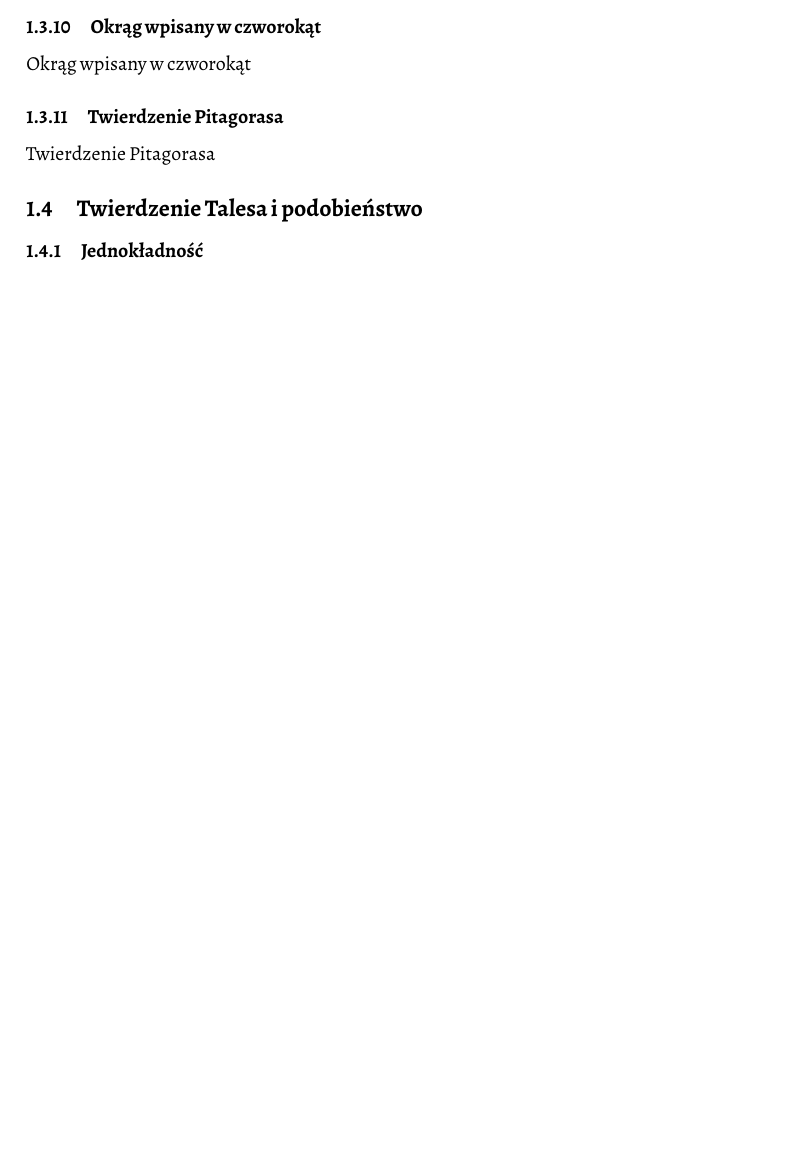
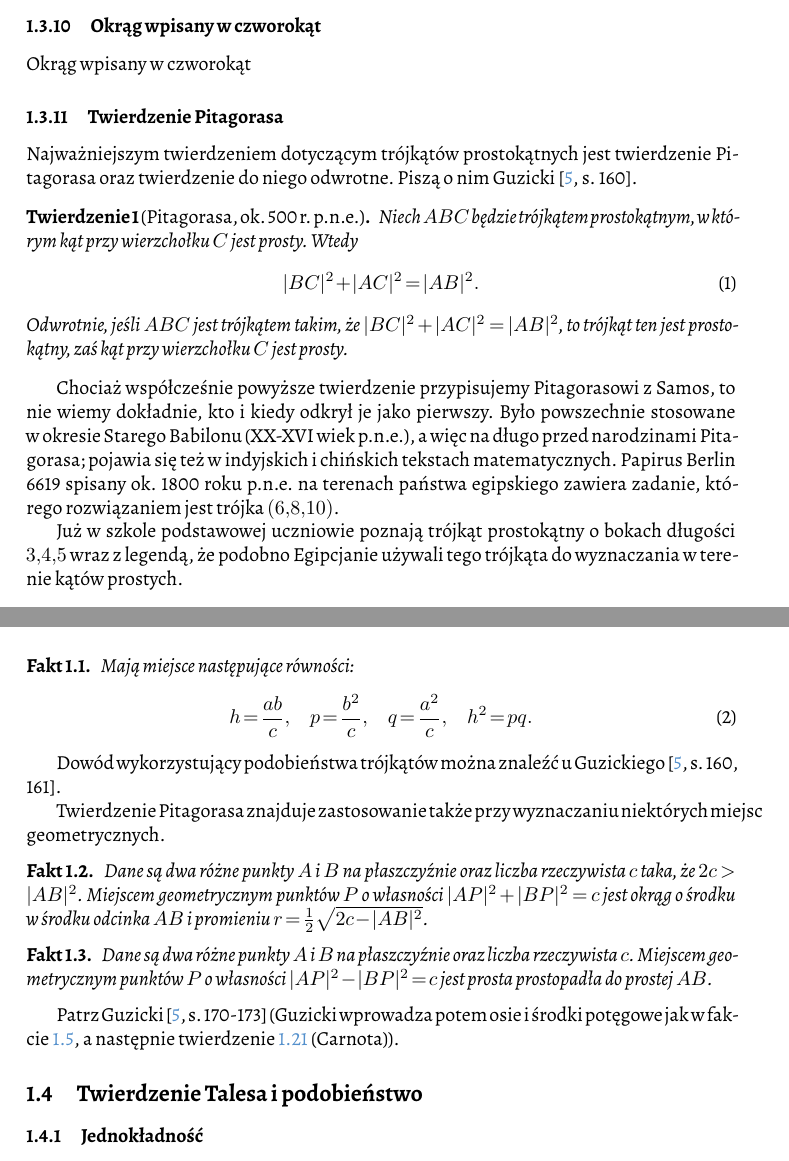
Before and after one commit to fechmistrz/almawaukh-geometry, a LaTeX document (src/geo-textbook.tex, which reads src/greaseproof.cls, src/section-01/01-02.tex, src/section-01/pythagorean.tex): part of page 6 of 19 before the commit and two parts of pages 6 and 7 of 21 after it, the two joined at a grey line, cut so that both start at the same text, the shorter picture padded with empty space. Compiled offline with XeLaTeX.

Commit message:
Guzicki-6

```diff
--- a/src/greaseproof.cls
+++ b/src/greaseproof.cls
@@ -33,7 +33,7 @@
 
 %%%%%%%%%% FONTS
 \RequirePackage{Alegreya} %% Option 'black' gives heavier bold face
-\RequirePackage[euler-digits,small]{eulervm}
+% \RequirePackage[euler-digits,small]{eulervm}
 \RequirePackage{fontspec}
 \RequirePackage[polish]{babel}
 \RequirePackage[utf8]{inputenc}
--- a/src/section-01/01-02.tex
+++ b/src/section-01/01-02.tex
@@ -37,5 +37,4 @@ Twierdzenie Miquela
 \subsubsection{Okrąg wpisany w czworokąt}
 Okrąg wpisany w czworokąt
 
-\subsubsection{Twierdzenie Pitagorasa}
-Twierdzenie Pitagorasa
+\input{section-01/pythagorean}
--- /dev/null
+++ b/src/section-01/pythagorean.tex
@@ -0,0 +1,53 @@
+%
+
+\subsubsection{Twierdzenie Pitagorasa}
+Najważniejszym twierdzeniem dotyczącym trójkątów prostokątnych jest twierdzenie Pitagorasa oraz twierdzenie do niego odwrotne.
+Piszą o~nim Guzicki \cite[s. 160]{guzicki_2021}.
+
+\begin{theorem}[Pitagorasa, ok. 500 r. p.n.e.]
+\index{twierdzenie!Pitagorasa}%
+    Niech $ABC$ będzie trójkątem prostokątnym, w~którym kąt przy wierzchołku $C$ jest prosty.
+    Wtedy
+    \begin{equation}
+        |BC|^2 + |AC|^2 = |AB|^2.
+    \end{equation}
+    Odwrotnie, jeśli $ABC$ jest trójkątem takim, że $|BC|^2 + |AC|^2 = |AB|^2$, to trójkąt ten jest prostokątny, zaś kąt przy wierzchołku $C$ jest prosty.
+\end{theorem}
+
+Chociaż współcześnie powyższe twierdzenie przypisujemy Pitagorasowi z~Samos, to nie wiemy dokładnie, kto i~kiedy odkrył je jako pierwszy.
+\index[persons]{Pitagoras z Samos}%
+Było powszechnie stosowane w~okresie Starego Babilonu (XX-XVI wiek p.n.e.), a~więc na długo przed narodzinami Pitagorasa; pojawia się też w indyjskich i~chińskich tekstach matematycznych.
+Papirus Berlin 6619 spisany ok. 1800 roku p.n.e. na terenach państwa egipskiego zawiera zadanie, którego rozwiązaniem jest trójka $(6, 8, 10)$.
+
+Już w~szkole podstawowej uczniowie poznają trójkąt prostokątny o bokach długości $3, 4, 5$ wraz~z~legendą, że podobno Egipcjanie używali tego trójkąta do wyznaczania w terenie kątów prostych.
+
+% TODO: rysunek z Guzickiego, stron 160
+
+\begin{proposition}
+    Mają miejsce następujące równości:
+    \begin{equation}
+        h = \frac{ab}{c}, \quad
+        p = \frac{b^2}{c}, \quad
+        q = \frac{a^2}{c}, \quad
+        h^2 = pq.
+    \end{equation}
+\end{proposition}
+
+Dowód wykorzystujący podobieństwa trójkątów można znaleźć u~Guzickiego \cite[s. 160, 161]{guzicki_2021}.
+
+Twierdzenie Pitagorasa znajduje zastosowanie także przy wyznaczaniu niektórych miejsc geometrycznych.
+
+\begin{proposition}
+    Dane są dwa różne punkty $A$ i $B$ na płaszczyźnie oraz liczba rzeczywista $c$ taka, że $2c > |AB|^2$.
+    Miejscem geometrycznym punktów $P$ o własności $|AP|^2 + |BP|^2 = c$ jest okrąg o środku w środku odcinka $AB$ i promieniu $r = \frac 1 2 \sqrt{2c - |AB|^2}$.
+\end{proposition}
+
+\begin{proposition}
+    Dane są dwa różne punkty $A$ i $B$ na płaszczyźnie oraz liczba rzeczywista $c$.
+    Miejscem geometrycznym punktów $P$ o własności $|AP|^2 - |BP|^2 = c$ jest prosta prostopadła do prostej $AB$.
+\end{proposition}
+
+Patrz Guzicki \cite[s. 170-173]{guzicki_2021} (Guzicki wprowadza potem osie i środki potęgowe jak w~fakcie \ref{guzicki_6_11}, a następnie twierdzenie \ref{guzicki_6_13} (Carnota)).
+
+
+%
```
Also changed, not shown: src/section-01/01-03.tex (+26 -3 lines), src/section-01/01-04.tex (+12 -13 lines), src/section-01/carnot.tex (added, +33 -0 lines), src/section-01/heron.tex (added, +21 -0 lines).
